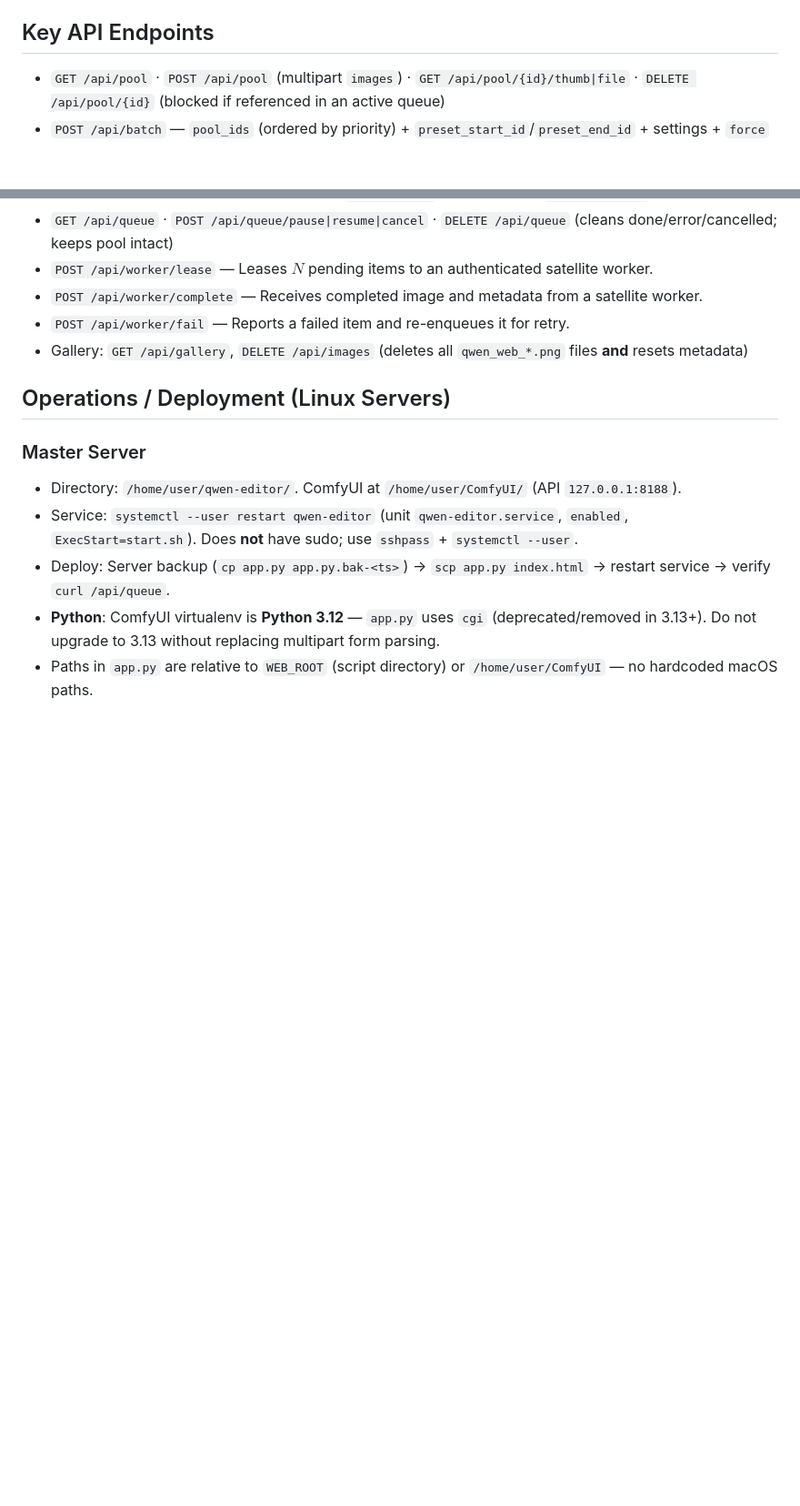
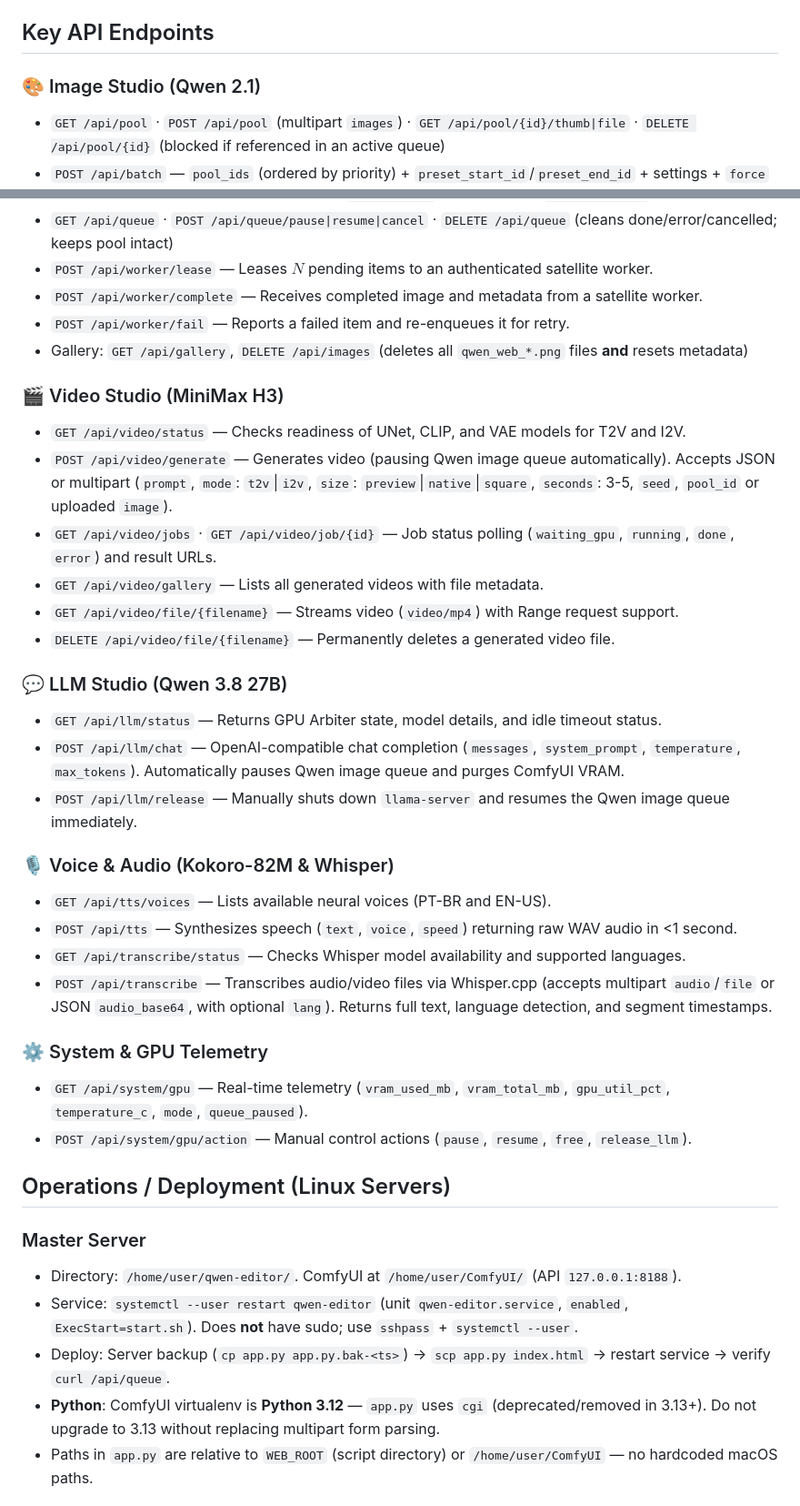
Before and after one commit to joaosantiag0/QwenSwarm, a Markdown page: AGENTS.md, 2 parts joined by grey strips. Shown at 91% size. Rendered like a GitHub page; blank space fills up the shorter version.

Commit message:
docs: document full API endpoints in AGENTS.md

```diff
--- a/AGENTS.md
+++ b/AGENTS.md
@@ -60,6 +60,7 @@ How QwenSwarm works and how we operate it (implementation history as of October
 
 ## Key API Endpoints
 
+### 🎨 Image Studio (Qwen 2.1)
 - `GET /api/pool` · `POST /api/pool` (multipart `images`) · `GET /api/pool/{id}/thumb|file` · `DELETE /api/pool/{id}` (blocked if referenced in an active queue)
 - `POST /api/batch` — `pool_ids` (ordered by priority) + `preset_start_id`/`preset_end_id` + settings + `force`
 - `POST /api/quick` — Priority item (textarea prompt + 1st pool image + references)
@@ -72,6 +73,29 @@ How QwenSwarm works and how we operate it (implementation history as of October
 - `POST /api/worker/complete` — Receives completed image and metadata from a satellite worker.
 - `POST /api/worker/fail` — Reports a failed item and re-enqueues it for retry.
 - Gallery: `GET /api/gallery`, `DELETE /api/images` (deletes all `qwen_web_*.png` files **and** resets metadata)
+
+### 🎬 Video Studio (MiniMax H3)
+- `GET /api/video/status` — Checks readiness of UNet, CLIP, and VAE models for T2V and I2V.
+- `POST /api/video/generate` — Generates video (pausing Qwen image queue automatically). Accepts JSON or multipart (`prompt`, `mode`: `t2v`|`i2v`, `size`: `preview`|`native`|`square`, `seconds`: 3-5, `seed`, `pool_id` or uploaded `image`).
+- `GET /api/video/jobs` · `GET /api/video/job/{id}` — Job status polling (`waiting_gpu`, `running`, `done`, `error`) and result URLs.
+- `GET /api/video/gallery` — Lists all generated videos with file metadata.
+- `GET /api/video/file/{filename}` — Streams video (`video/mp4`) with Range request support.
+- `DELETE /api/video/file/{filename}` — Permanently deletes a generated video file.
+
+### 💬 LLM Studio (Qwen 3.8 27B)
+- `GET /api/llm/status` — Returns GPU Arbiter state, model details, and idle timeout status.
+- `POST /api/llm/chat` — OpenAI-compatible chat completion (`messages`, `system_prompt`, `temperature`, `max_tokens`). Automatically pauses Qwen image queue and purges ComfyUI VRAM.
+- `POST /api/llm/release` — Manually shuts down `llama-server` and resumes the Qwen image queue immediately.
+
+### 🎙️ Voice & Audio (Kokoro-82M & Whisper)
+- `GET /api/tts/voices` — Lists available neural voices (PT-BR and EN-US).
+- `POST /api/tts` — Synthesizes speech (`text`, `voice`, `speed`) returning raw WAV audio in <1 second.
+- `GET /api/transcribe/status` — Checks Whisper model availability and supported languages.
+- `POST /api/transcribe` — Transcribes audio/video files via Whisper.cpp (accepts multipart `audio`/`file` or JSON `audio_base64`, with optional `lang`). Returns full text, language detection, and segment timestamps.
+
+### ⚙️ System & GPU Telemetry
+- `GET /api/system/gpu` — Real-time telemetry (`vram_used_mb`, `vram_total_mb`, `gpu_util_pct`, `temperature_c`, `mode`, `queue_paused`).
+- `POST /api/system/gpu/action` — Manual control actions (`pause`, `resume`, `free`, `release_llm`).
 
 ## Operations / Deployment (Linux Servers)
 
```
